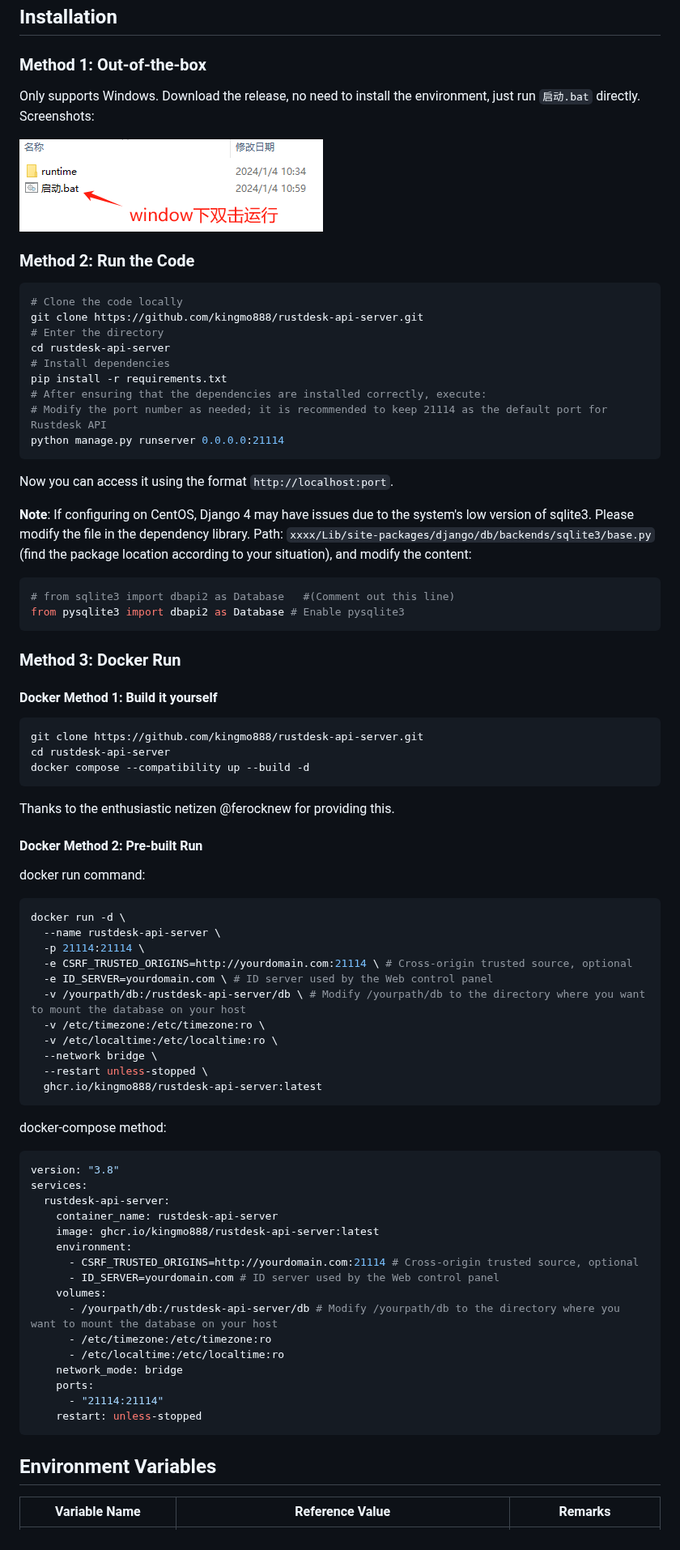
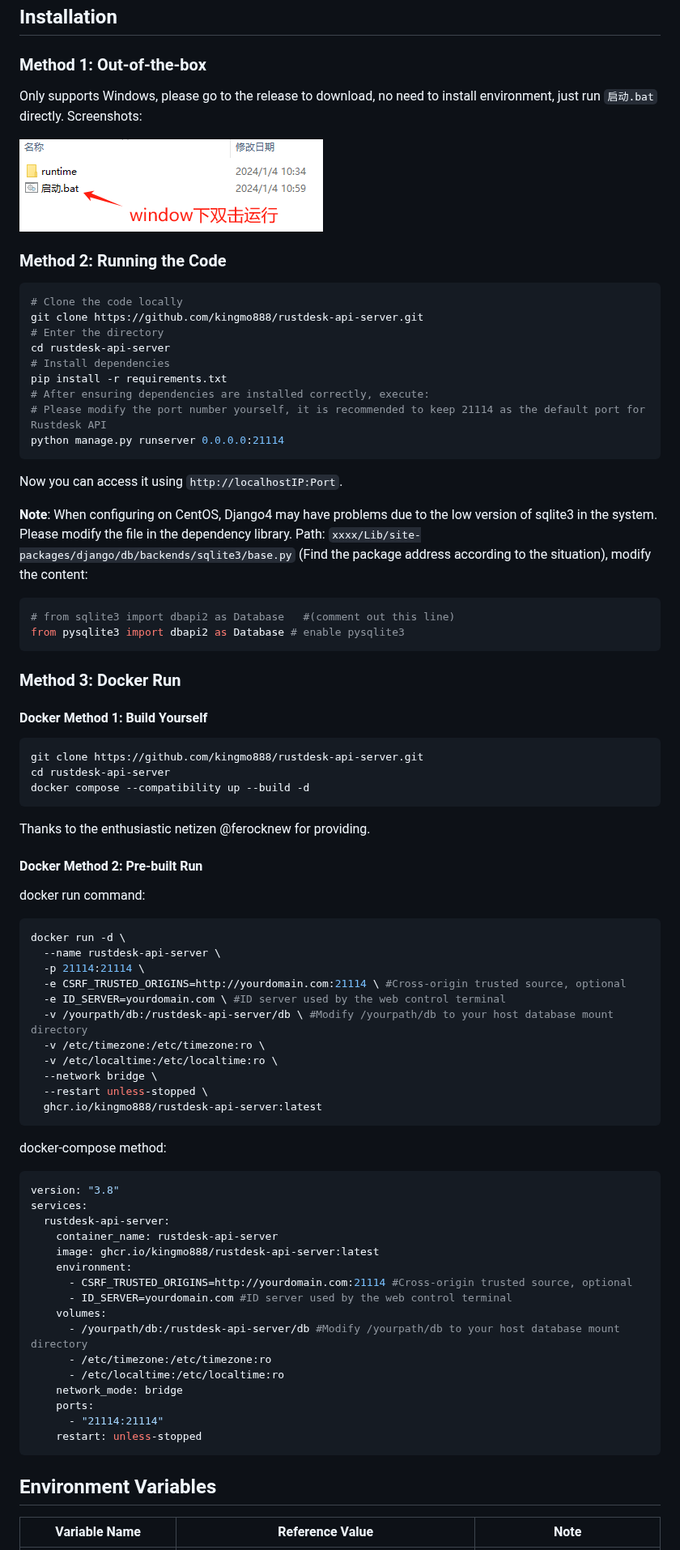
Before and after one commit to kingmo888/rustdesk-api-server, a Markdown page: README_EN.md, the part around one of its changes. Shown at 81% size. Rendered like a GitHub page.

````diff
--- a/README_EN.md
+++ b/README_EN.md
@@ -45,5 +47,5 @@ Admin homepage:
 
 ### Method 1: Out-of-the-box
 
-Only supports Windows. Download the release, no need to install the environment, just run `启动.bat` directly. Screenshots:
+Only supports Windows, please go to the release to download, no need to install environment, just run `启动.bat` directly. Screenshots:
 
@@ -51,5 +53,6 @@ Only supports Windows. Download the release, no need to install the environment,
 
-### Method 2: Run the Code
+
+### Method 2: Running the Code
 
 ```bash
 # Clone the code locally
@@ -58,28 +61,28 @@ git clone https://github.com/kingmo888/rustdesk-api-server.git
 cd rustdesk-api-server
 # Install dependencies
 pip install -r requirements.txt
-# After ensuring that the dependencies are installed correctly, execute:
-# Modify the port number as needed; it is recommended to keep 21114 as the default port for Rustdesk API
+# After ensuring dependencies are installed correctly, execute:
+# Please modify the port number yourself, it is recommended to keep 21114 as the default port for Rustdesk API
 python manage.py runserver 0.0.0.0:21114
 ```
 
-Now you can access it using the format `http://localhost:port`.
+Now you can access it using `http://localhostIP:Port`.
 
-**Note**: If configuring on CentOS, Django 4 may have issues due to the system's low version of sqlite3. Please modify the file in the dependency library. Path: `xxxx/Lib/site-packages/django/db/backends/sqlite3/base.py` (find the package location according to your situation), and modify the content:
+**Note**: When configuring on CentOS, Django4 may have problems due to the low version of sqlite3 in the system. Please modify the file in the dependency library. Path: `xxxx/Lib/site-packages/django/db/backends/sqlite3/base.py` (Find the package address according to the situation), modify the content:
 ```python
-# from sqlite3 import dbapi2 as Database   #(Comment out this line)
-from pysqlite3 import dbapi2 as Database # Enable pysqlite3
+# from sqlite3 import dbapi2 as Database   #(comment out this line)
+from pysqlite3 import dbapi2 as Database # enable pysqlite3
 ```
 
 ### Method 3: Docker Run
 
-#### Docker Method 1: Build it yourself
+#### Docker Method 1: Build Yourself
 ```bash
 git clone https://github.com/kingmo888/rustdesk-api-server.git
 cd rustdesk-api-server
 docker compose --compatibility up --build -d
 ```
-Thanks to the enthusiastic netizen @ferocknew for providing this.
+Thanks to the enthusiastic netizen @ferocknew for providing.
 
 #### Docker Method 2: Pre-built Run
 
@@ -89,9 +92,9 @@ docker run command:
 docker run -d \
   --name rustdesk-api-server \
   -p 21114:21114 \
-  -e CSRF_TRUSTED_ORIGINS=http://yourdomain.com:21114 \ # Cross-origin trusted source, optional
-  -e ID_SERVER=yourdomain.com \ # ID server used by the Web control panel
-  -v /yourpath/db:/rustdesk-api-server/db \ # Modify /yourpath/db to the directory where you want to mount the database on your host
+  -e CSRF_TRUSTED_ORIGINS=http://yourdomain.com:21114 \ #Cross-origin trusted source, optional
+  -e ID_SERVER=yourdomain.com \ #ID server used by the web control terminal
+  -v /yourpath/db:/rustdesk-api-server/db \ #Modify /yourpath/db to your host database mount directory
   -v /etc/timezone:/etc/timezone:ro \
   -v /etc/localtime:/etc/localtime:ro \
   --network bridge \
@@ -108,10 +111,10 @@ services:
     container_name: rustdesk-api-server
     image: ghcr.io/kingmo888/rustdesk-api-server:latest
     environment:
-      - CSRF_TRUSTED_ORIGINS=http://yourdomain.com:21114 # Cross-origin trusted source, optional
-      - ID_SERVER=yourdomain.com # ID server used by the Web control panel
+      - CSRF_TRUSTED_ORIGINS=http://yourdomain.com:21114 #Cross-origin trusted source, optional
+      - ID_SERVER=yourdomain.com #ID server used by the web control terminal
     volumes:
-      - /yourpath/db:/rustdesk-api-server/db # Modify /yourpath/db to the directory where you want to mount the database on your host
+      - /yourpath/db:/rustdesk-api-server/db #Modify /yourpath/db to your host database mount directory
       - /etc/timezone:/etc/timezone:ro
       - /etc/localtime:/etc/localtime:ro
     network_mode: bridge
@@ -122,5 +125,5 @@ services:
 
 ## Environment Variables
 
-| Variable Name | Reference Value | Remarks |
+| Variable Name | Reference Value | Note |
 | ---- | ------- | ----------- |
````
Also changed, not shown: other parts of README_EN.md (+61 -33 lines).
